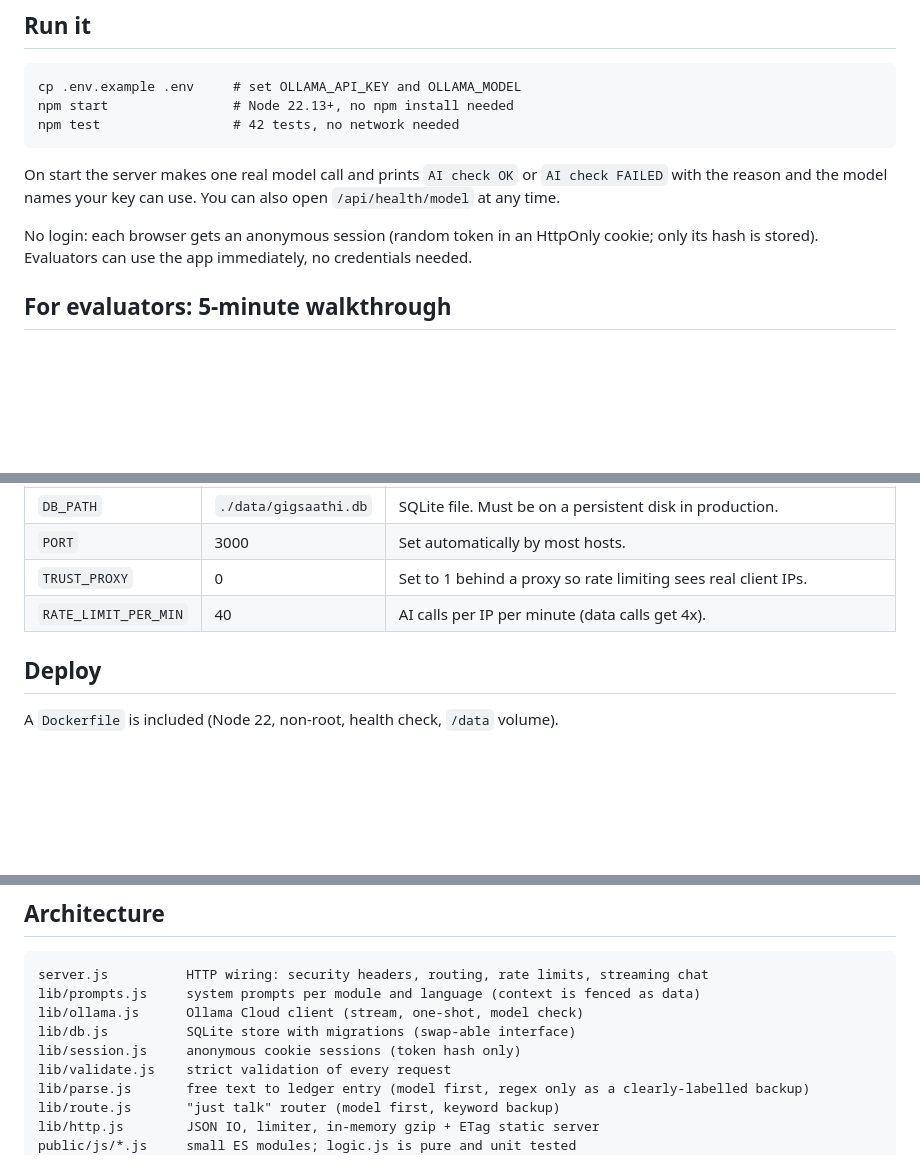
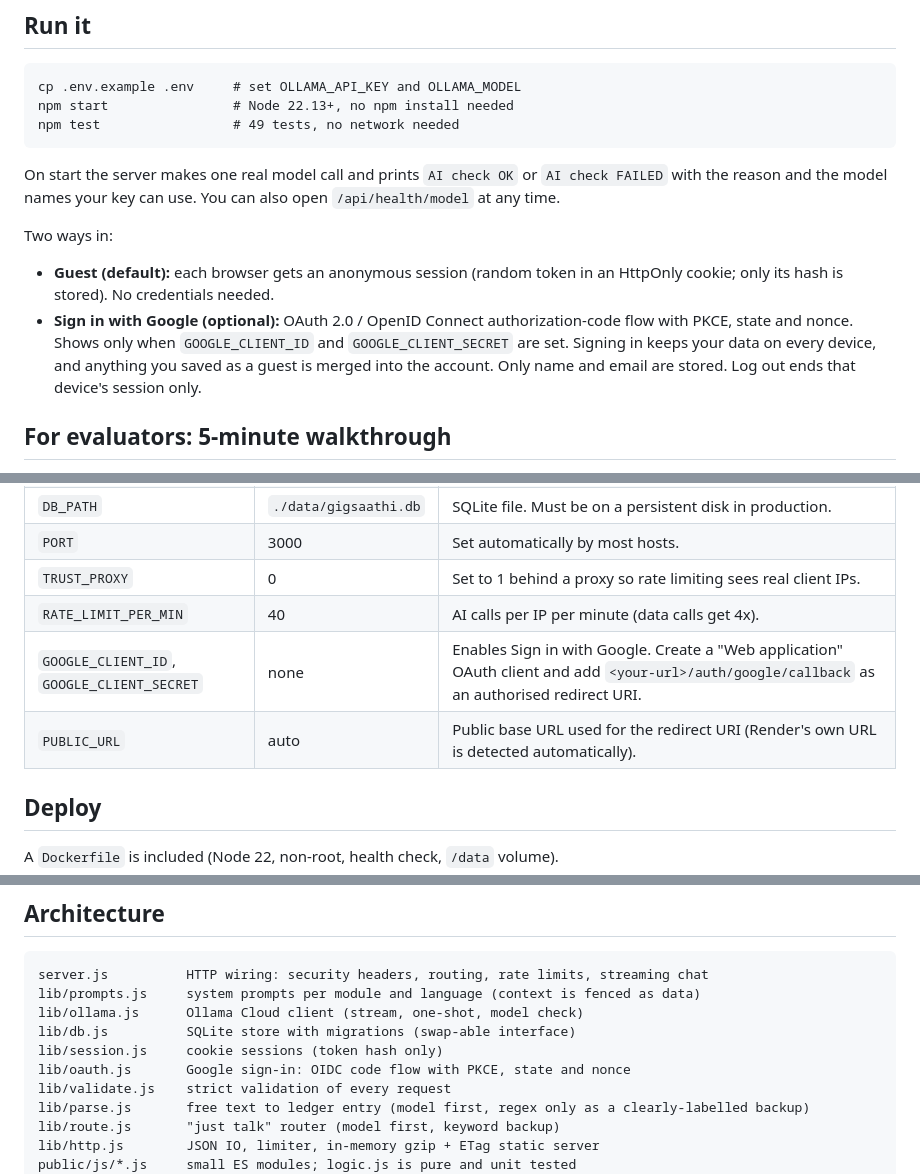
Before and after one commit to vishbill9/gigsaathi-app, a Markdown page: README.md, 3 parts joined by grey strips. GitHub-like rendering; blank space fills up the shorter version.

````diff
--- a/README.md
+++ b/README.md
@@ -22,12 +22,14 @@ Connected on purpose: earnings data feeds the coach and the complaint; the docum
 ```
 cp .env.example .env     # set OLLAMA_API_KEY and OLLAMA_MODEL
 npm start                # Node 22.13+, no npm install needed
-npm test                 # 42 tests, no network needed
+npm test                 # 49 tests, no network needed
 ```
 
 On start the server makes one real model call and prints `AI check OK` or `AI check FAILED` with the reason and the model names your key can use. You can also open `/api/health/model` at any time.
 
-No login: each browser gets an anonymous session (random token in an HttpOnly cookie; only its hash is stored). Evaluators can use the app immediately, no credentials needed.
+Two ways in:
+- **Guest (default):** each browser gets an anonymous session (random token in an HttpOnly cookie; only its hash is stored). No credentials needed.
+- **Sign in with Google (optional):** OAuth 2.0 / OpenID Connect authorization-code flow with PKCE, state and nonce. Shows only when `GOOGLE_CLIENT_ID` and `GOOGLE_CLIENT_SECRET` are set. Signing in keeps your data on every device, and anything you saved as a guest is merged into the account. Only name and email are stored. Log out ends that device's session only.
 
 ## For evaluators: 5-minute walkthrough
 
@@ -49,6 +51,8 @@ No login: each browser gets an anonymous session (random token in an HttpOnly co
 | `PORT` | 3000 | Set automatically by most hosts. |
 | `TRUST_PROXY` | 0 | Set to 1 behind a proxy so rate limiting sees real client IPs. |
 | `RATE_LIMIT_PER_MIN` | 40 | AI calls per IP per minute (data calls get 4x). |
+| `GOOGLE_CLIENT_ID`, `GOOGLE_CLIENT_SECRET` | none | Enables Sign in with Google. Create a "Web application" OAuth client and add `<your-url>/auth/google/callback` as an authorised redirect URI. |
+| `PUBLIC_URL` | auto | Public base URL used for the redirect URI (Render's own URL is detected automatically). |
 
 ## Deploy
 
@@ -65,7 +69,8 @@ server.js          HTTP wiring: security headers, routing, rate limits, streamin
 lib/prompts.js     system prompts per module and language (context is fenced as data)
 lib/ollama.js      Ollama Cloud client (stream, one-shot, model check)
 lib/db.js          SQLite store with migrations (swap-able interface)
-lib/session.js     anonymous cookie sessions (token hash only)
+lib/session.js     cookie sessions (token hash only)
+lib/oauth.js       Google sign-in: OIDC code flow with PKCE, state and nonce
 lib/validate.js    strict validation of every request
 lib/parse.js       free text to ledger entry (model first, regex only as a clearly-labelled backup)
 lib/route.js       "just talk" router (model first, keyword backup)
````
Also changed, not shown: other parts of README.md (+1 -1 lines).
